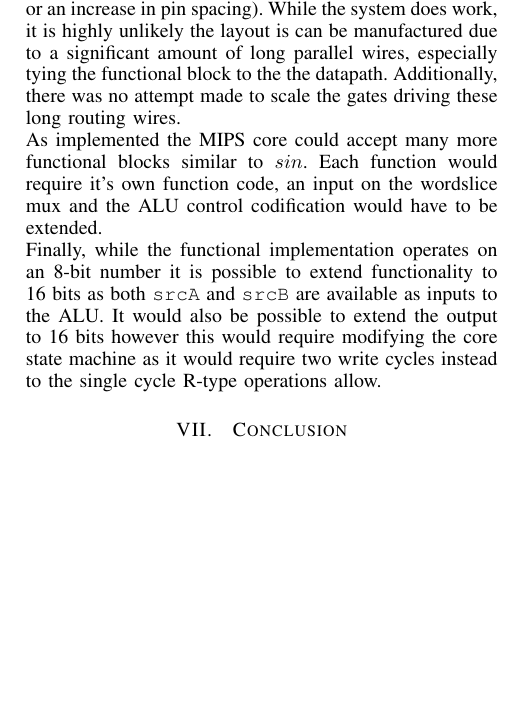
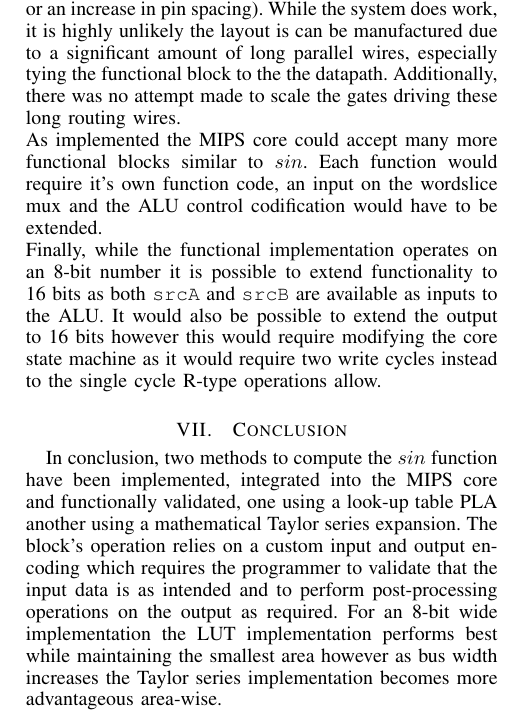
Before and after one commit to payom/sine, a LaTeX paper (report.tex): part of one column of page 3 of 3, cut so that both start at the same text, the shorter picture padded with empty space. Compiled offline with pdfLaTeX.

Commit message:
Added conclusion

```diff
--- a/report.tex
+++ b/report.tex
@@ -153,5 +153,5 @@ As implemented the MIPS core could accept many more functional blocks similar to
 Finally, while the functional implementation operates on an 8-bit number it is possible to extend functionality to 16 bits as both \texttt{srcA} and \texttt{srcB} are available as inputs to the ALU. It would also be possible to extend the output to 16 bits however this would require modifying the core state machine as it would require two write cycles instead to the single cycle R-type operations allow.
 
 \section{Conclusion}
-
+In conclusion, two methods to compute the $sin$ function have been implemented, integrated into the MIPS core and functionally validated, one using a look-up table PLA another using a mathematical Taylor series expansion. The block's operation relies on a custom input and output encoding which requires the programmer to validate that the input data is as intended and to perform post-processing operations on the output as required. For an 8-bit wide implementation the LUT implementation performs best while maintaining the smallest area however as bus width increases the Taylor series implementation becomes more advantageous area-wise.
 \end{document}
```
